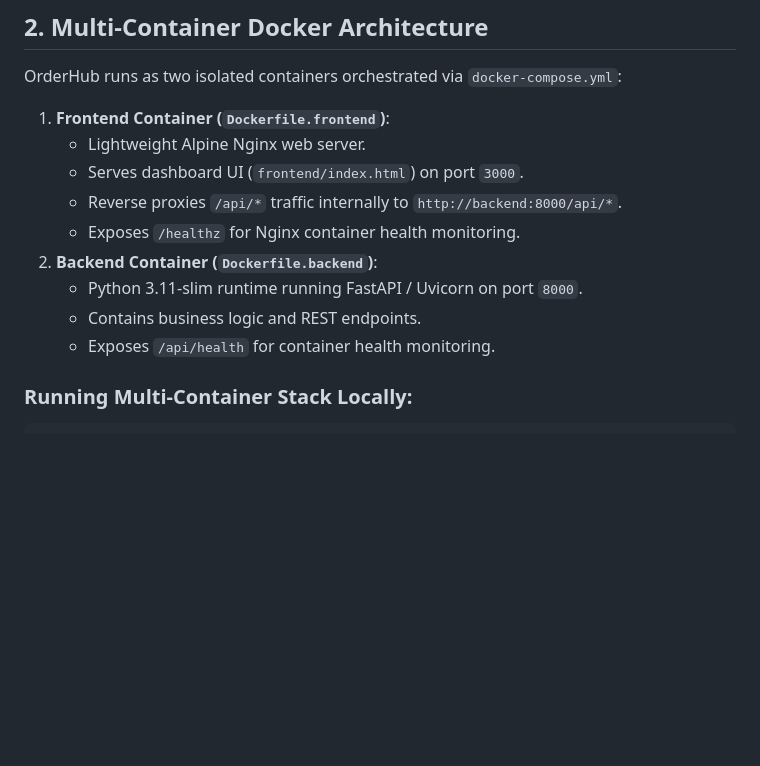
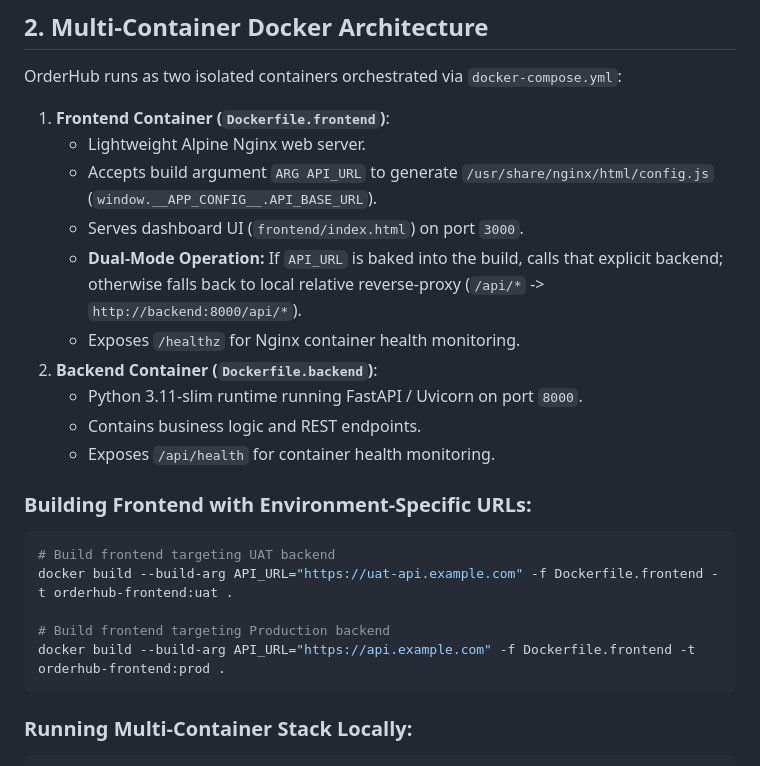
Before and after one commit to CodeWithOmiee-sp/cicd-uat-to-prod-demo, a Markdown page: docs/PIPELINE.md, the part around the change. Drawn GitHub-style; blank space fills up the shorter version.

Commit message:
docs(docker): document build-time API_URL injection in PIPELINE.md and update plan

````diff
--- a/docs/PIPELINE.md
+++ b/docs/PIPELINE.md
@@ -48,13 +48,24 @@ Developer pushes/merges to `uat`
 OrderHub runs as two isolated containers orchestrated via `docker-compose.yml`:
 1. **Frontend Container (`Dockerfile.frontend`)**:
    - Lightweight Alpine Nginx web server.
+   - Accepts build argument `ARG API_URL` to generate `/usr/share/nginx/html/config.js` (`window.__APP_CONFIG__.API_BASE_URL`).
    - Serves dashboard UI (`frontend/index.html`) on port `3000`.
-   - Reverse proxies `/api/*` traffic internally to `http://backend:8000/api/*`.
+   - **Dual-Mode Operation:** If `API_URL` is baked into the build, calls that explicit backend; otherwise falls back to local relative reverse-proxy (`/api/*` -> `http://backend:8000/api/*`).
    - Exposes `/healthz` for Nginx container health monitoring.
 2. **Backend Container (`Dockerfile.backend`)**:
    - Python 3.11-slim runtime running FastAPI / Uvicorn on port `8000`.
    - Contains business logic and REST endpoints.
    - Exposes `/api/health` for container health monitoring.
+
+### Building Frontend with Environment-Specific URLs:
+
+```bash
+# Build frontend targeting UAT backend
+docker build --build-arg API_URL="https://uat-api.example.com" -f Dockerfile.frontend -t orderhub-frontend:uat .
+
+# Build frontend targeting Production backend
+docker build --build-arg API_URL="https://api.example.com" -f Dockerfile.frontend -t orderhub-frontend:prod .
+```
 
 ### Running Multi-Container Stack Locally:
 
````
Also changed, not shown: 1 other file.
